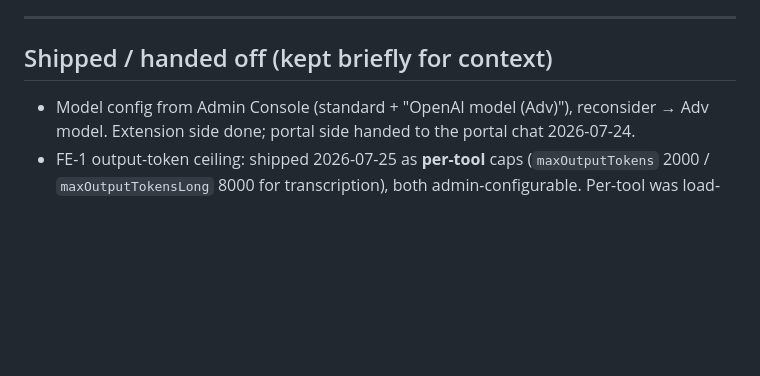
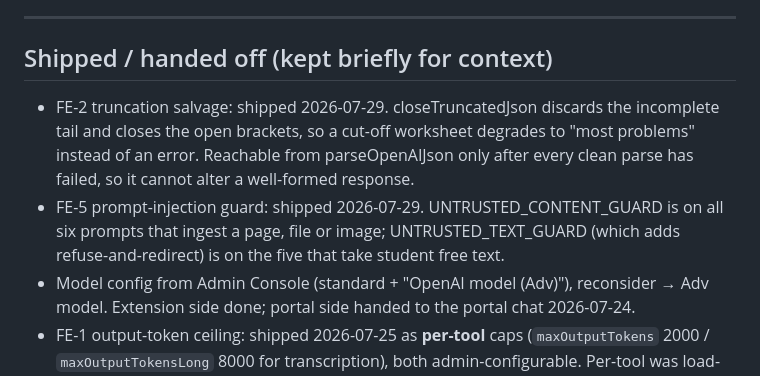
Before and after one commit to rav1chandras/kiddieGPT, a Markdown page: extension/docs/future-enhancements.md, the part around one of its changes. Rendered like a GitHub page; blank space fills up the shorter version.

```diff
--- a/extension/docs/future-enhancements.md
+++ b/extension/docs/future-enhancements.md
@@ -117,6 +76,13 @@ more reliable than the first.
 ---
 
 ## Shipped / handed off (kept briefly for context)
+- FE-2 truncation salvage: shipped 2026-07-29. closeTruncatedJson discards the
+  incomplete tail and closes the open brackets, so a cut-off worksheet degrades to
+  "most problems" instead of an error. Reachable from parseOpenAIJson only after
+  every clean parse has failed, so it cannot alter a well-formed response.
+- FE-5 prompt-injection guard: shipped 2026-07-29. UNTRUSTED_CONTENT_GUARD is on
+  all six prompts that ingest a page, file or image; UNTRUSTED_TEXT_GUARD (which
+  adds refuse-and-redirect) is on the five that take student free text.
 - Model config from Admin Console (standard + "OpenAI model (Adv)"), reconsider →
   Adv model. Extension side done; portal side handed to the portal chat 2026-07-24.
 - FE-1 output-token ceiling: shipped 2026-07-25 as **per-tool** caps
```
Also changed, not shown: other parts of extension/docs/future-enhancements.md (+0 -41 lines).
